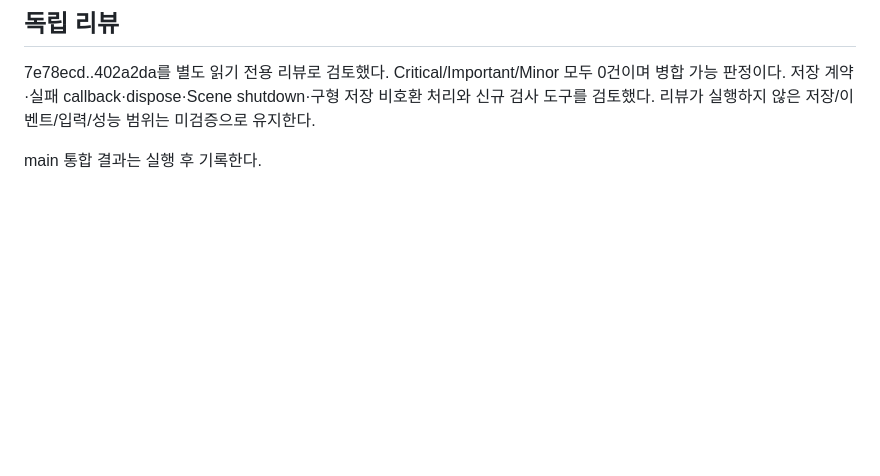
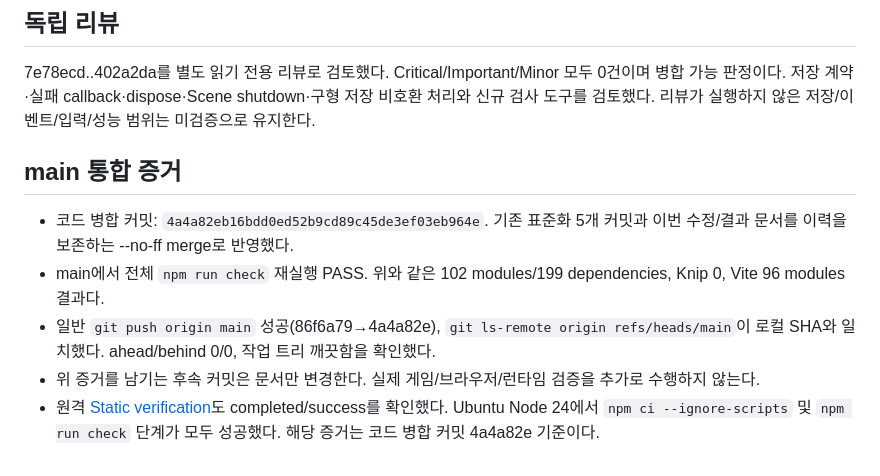
Before and after one commit to xcliming-svg/ww, a Markdown page: docs/REFACTOR_FOLLOWUP_2026-10-28.md, the part around the change. Drawn GitHub-style; blank space fills up the shorter version.

Commit message:
docs: record main delivery and successful static CI

```diff
--- a/docs/REFACTOR_FOLLOWUP_2026-10-28.md
+++ b/docs/REFACTOR_FOLLOWUP_2026-10-28.md
@@ -54,4 +54,10 @@
 
 7e78ecd..402a2da를 별도 읽기 전용 리뷰로 검토했다. Critical/Important/Minor 모두 0건이며 병합 가능 판정이다. 저장 계약·실패 callback·dispose·Scene shutdown·구형 저장 비호환 처리와 신규 검사 도구를 검토했다. 리뷰가 실행하지 않은 저장/이벤트/입력/성능 범위는 미검증으로 유지한다.
 
-main 통합 결과는 실행 후 기록한다.
+## main 통합 증거
+
+- 코드 병합 커밋: `4a4a82eb16bdd0ed52b9cd89c45de3ef03eb964e`. 기존 표준화 5개 커밋과 이번 수정/결과 문서를 이력을 보존하는 --no-ff merge로 반영했다.
+- main에서 전체 `npm run check` 재실행 PASS. 위와 같은 102 modules/199 dependencies, Knip 0, Vite 96 modules 결과다.
+- 일반 `git push origin main` 성공(86f6a79→4a4a82e), `git ls-remote origin refs/heads/main`이 로컬 SHA와 일치했다. ahead/behind 0/0, 작업 트리 깨끗함을 확인했다.
+- 위 증거를 남기는 후속 커밋은 문서만 변경한다. 실제 게임/브라우저/런타임 검증을 추가로 수행하지 않는다.
+- 원격 [Static verification](https://github.com/xcliming-svg/ww/actions/runs/40643445706)도 completed/success를 확인했다. Ubuntu Node 24에서 `npm ci --ignore-scripts` 및 `npm run check` 단계가 모두 성공했다. 해당 증거는 코드 병합 커밋 4a4a82e 기준이다.
```
Also changed, not shown: 1 other file.
